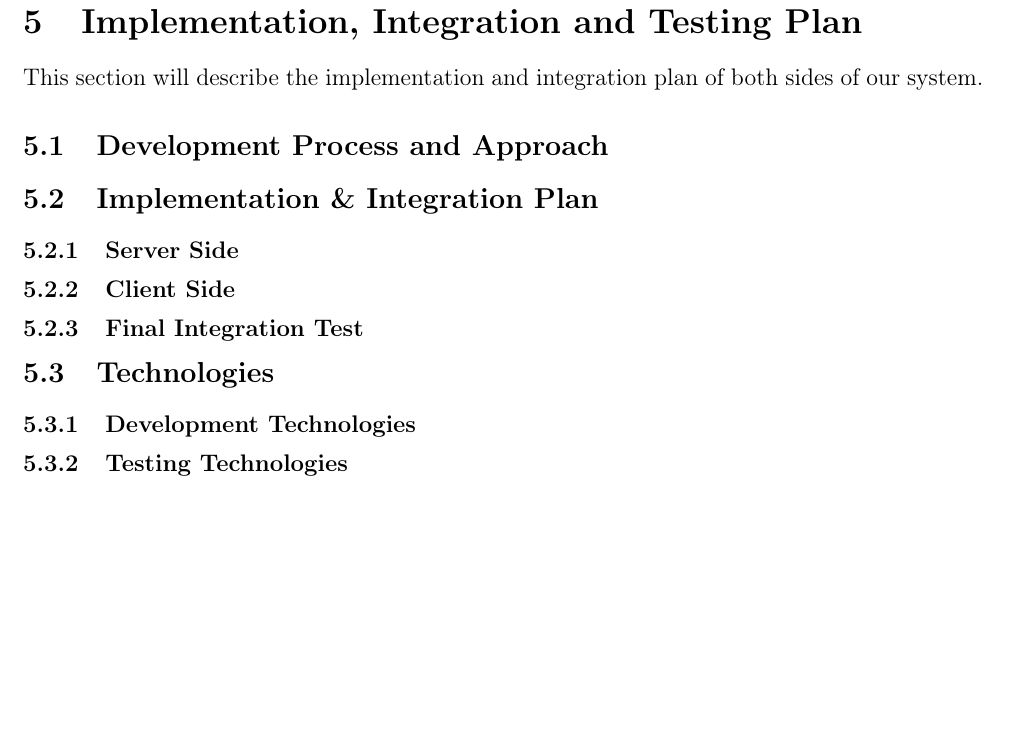
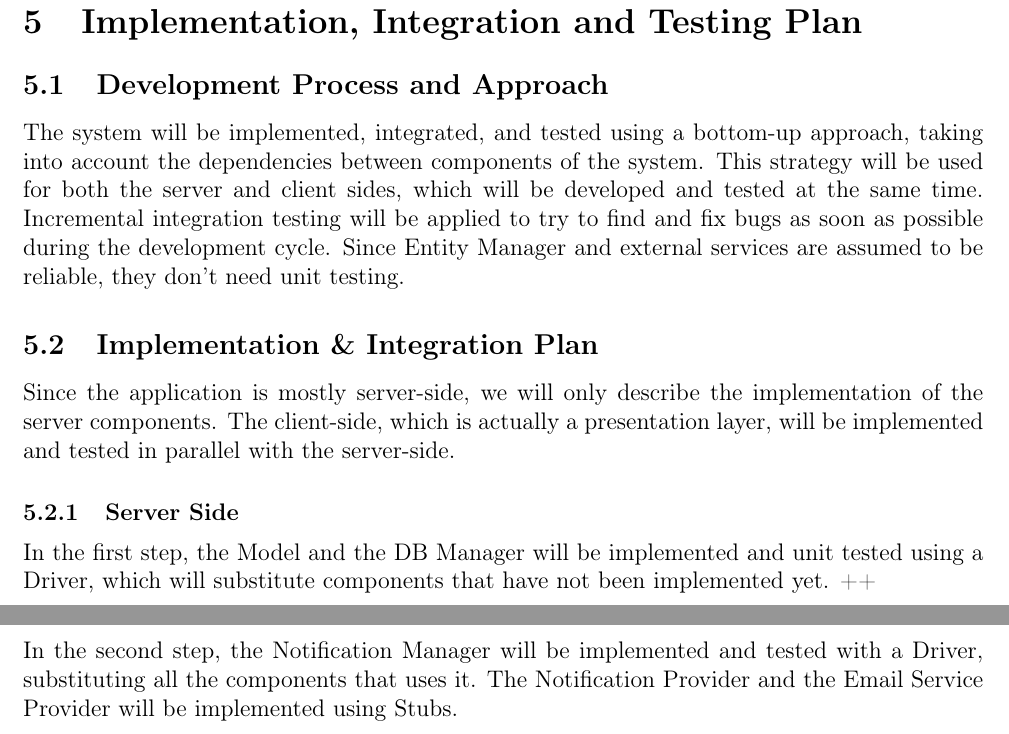
Before and after one commit to alesalv0/RattiSalvatoreYalcin, a LaTeX document (DD.tex): part of page 35 of 37 before the commit and two parts of pages 35 and 36 of 42 after it, the two joined at a grey line, cut so that both start at the same text, the shorter picture padded with empty space. Compiled offline with pdfLaTeX.

Commit message:
Updates from Overleaf

```diff
--- a/DD.tex
+++ b/DD.tex
@@ -988,12 +988,22 @@ or networks.
 \newpage
 
 \section{Implementation, Integration and Testing Plan}
-This section will describe the implementation and integration plan of both sides of our system.
+
 \subsection{Development Process and Approach}
+The system will be implemented, integrated, and tested using a bottom-up approach, taking
+into account the dependencies between components of the system. This strategy will be used
+for both the server and client sides, which will be developed and tested at the same time.
+Incremental integration testing will be applied to try to find and fix bugs as soon as possible
+during the development cycle. Since Entity Manager and external services are assumed to be
+reliable, they don't need unit testing.
 \subsection{Implementation \& Integration Plan}
+Since the application is mostly server-side, we will only describe the implementation of
+the server components. The client-side, which is actually a presentation layer, will be
+implemented and tested in parallel with the server-side.
 \subsubsection{Server Side}
-\subsubsection{Client Side}
-\subsubsection{Final Integration Test}
-\subsection{Technologies}
-\subsubsection{Development Technologies}
-\subsubsection{Testing Technologies}
+In the first step, the Model and the DB Manager will be implemented and unit tested using a Driver, which will substitute components that have not been implemented yet.
+++
+%image
+\newpage
+
+In the second step, the Notification Manager will be implemented and tested with a Driver, substituting all the components that uses it. The Notification Provider and the Email Service Provider will be implemented using Stubs.
```
Also changed, not shown: DD.tex (25 more changed lines).
